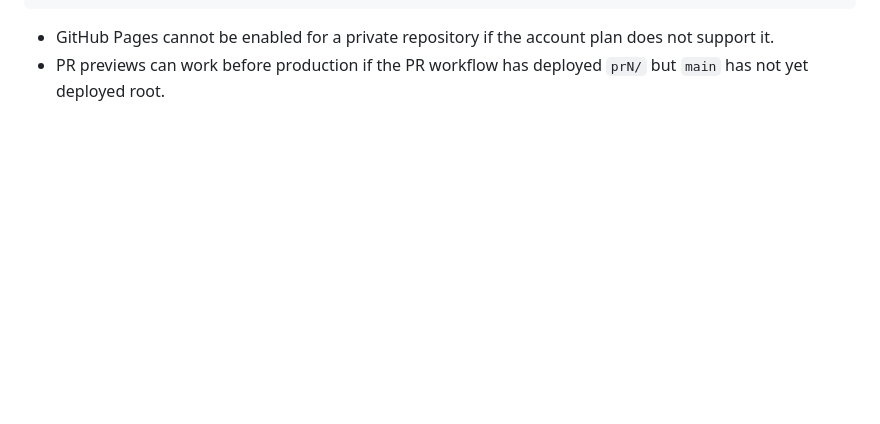
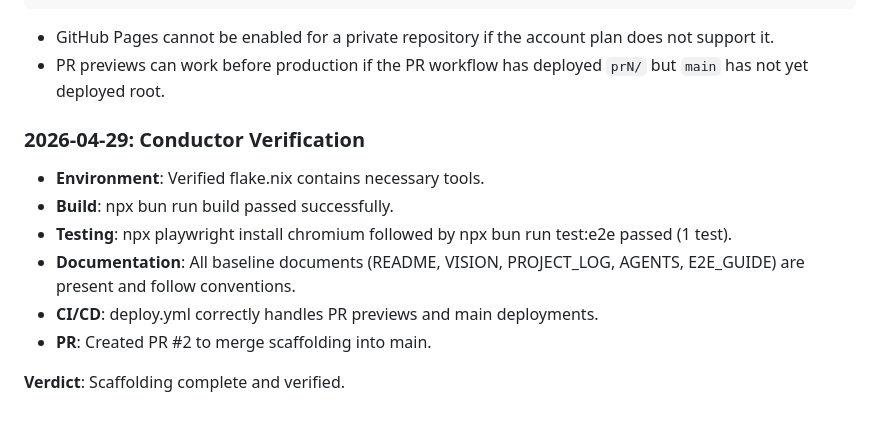
Before and after one commit to LLM-Orchestration/raven, a Markdown page: PROJECT_LOG.md, the part around the change. Drawn GitHub-style; blank space fills up the shorter version.

Commit message:
#1: Record conductor verification results in PROJECT_LOG.md

```diff
--- a/PROJECT_LOG.md
+++ b/PROJECT_LOG.md
@@ -183,3 +183,14 @@ Production may 404 before the first successful `main` deploy, even if PR preview
 
 - GitHub Pages cannot be enabled for a private repository if the account plan does not support it.
 - PR previews can work before production if the PR workflow has deployed `prN/` but `main` has not yet deployed root.
+
+### 2026-04-29: Conductor Verification
+
+- **Environment**: Verified flake.nix contains necessary tools.
+- **Build**: npx bun run build passed successfully.
+- **Testing**: npx playwright install chromium followed by npx bun run test:e2e passed (1 test).
+- **Documentation**: All baseline documents (README, VISION, PROJECT_LOG, AGENTS, E2E_GUIDE) are present and follow conventions.
+- **CI/CD**: deploy.yml correctly handles PR previews and main deployments.
+- **PR**: Created PR #2 to merge scaffolding into main.
+
+**Verdict**: Scaffolding complete and verified.
```
